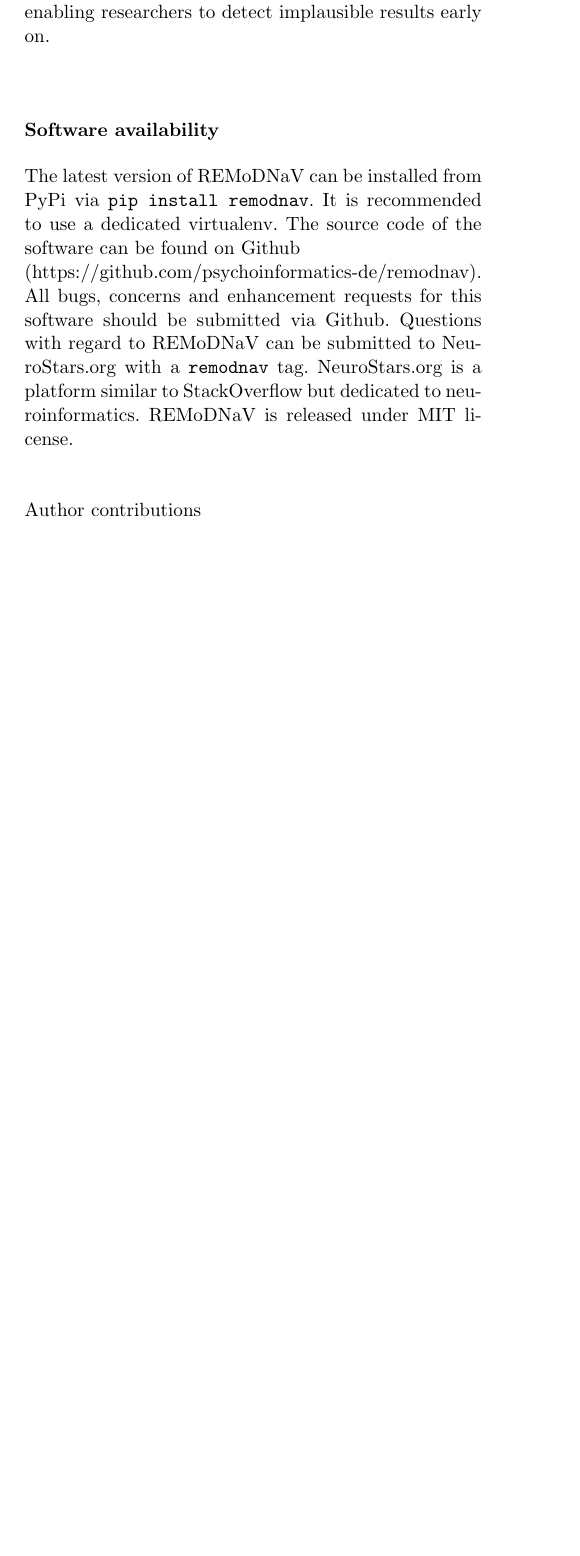
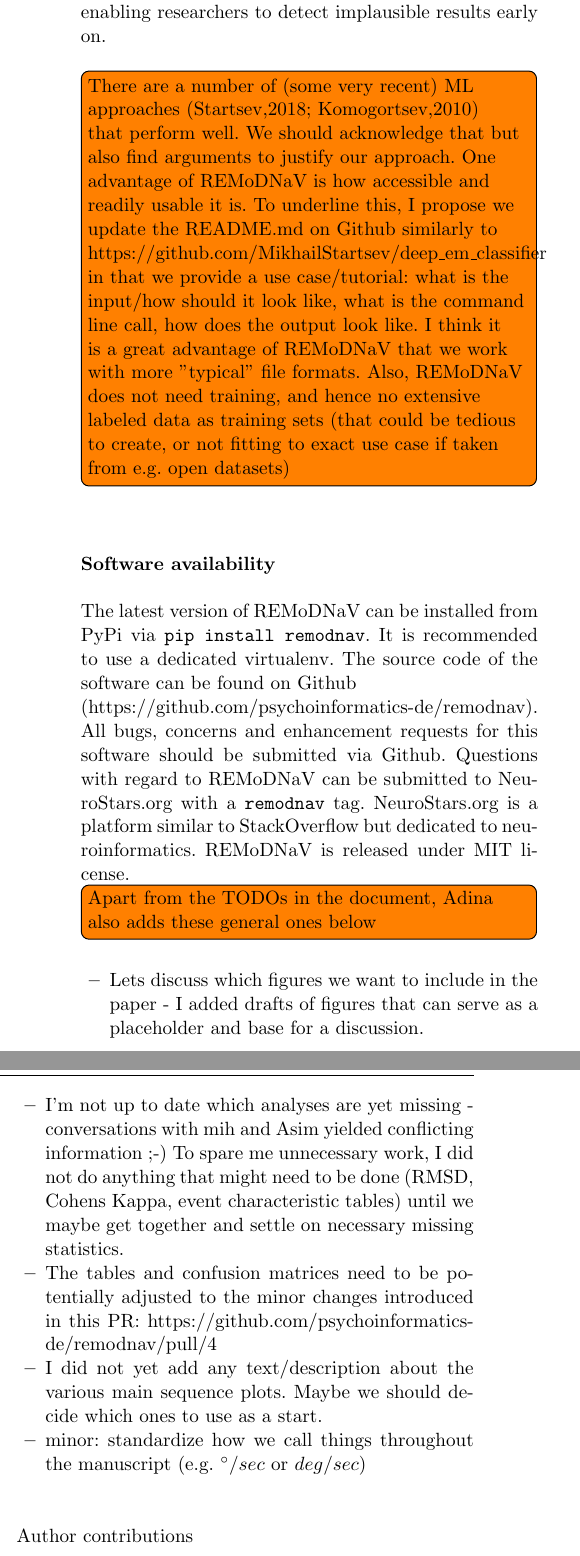
Before and after one commit to psychoinformatics-de/paper-remodnav, a LaTeX paper (main.tex): part of one column of page 10 of 16 before the commit and two parts of the columns of page 11 of 17 after it, the two joined at a grey line, cut so that both start at the same text, the shorter picture padded with empty space. Compiled offline with pdfLaTeX.

Commit message:
No global indentation, a pain to edit

```diff
--- a/main.tex
+++ b/main.tex
@@ -955,14 +955,14 @@
 plot automatically for every detection task, enabling researchers to detect implausible results early on.\\
 
 
-%    \todo[inline]{There are a number of (some very recent) ML approaches (Startsev,2018; Komogortsev,2010) that perform
-%    well. We should acknowledge that but also find arguments to justify our approach. One advantage of \remodnav is how
-%    accessible and readily usable it is. To underline this, I propose we update the README.md on Github similarly to
-%    https://github.com/MikhailStartsev/deep\_em\_classifier in that we provide a use case/tutorial: what is the input/how
-%    should it look like, what is the command line call, how does the output look like. I think it is a great advantage of
-%    \remodnav that we work with more "typical" file formats. Also, \remodnav does not need training, and hence no
-%    extensive labeled data as training sets (that could be tedious to create, or not fitting to exact use case if taken
-%    from e.g. open datasets)}
+ \todo[inline]{There are a number of (some very recent) ML approaches (Startsev,2018; Komogortsev,2010) that perform
+ well. We should acknowledge that but also find arguments to justify our approach. One advantage of \remodnav is how
+ accessible and readily usable it is. To underline this, I propose we update the README.md on Github similarly to
+ https://github.com/MikhailStartsev/deep\_em\_classifier in that we provide a use case/tutorial: what is the input/how
+ should it look like, what is the command line call, how does the output look like. I think it is a great advantage of
+ \remodnav that we work with more "typical" file formats. Also, \remodnav does not need training, and hence no
+ extensive labeled data as training sets (that could be tedious to create, or not fitting to exact use case if taken
+ from e.g. open datasets)}
 
 
 %\section*{Notes} % Optional - only if NO new datasets are included
@@ -1003,14 +1003,14 @@
 \texttt{remodnav} tag. NeuroStars.org is a platform similar to StackOverflow but dedicated to neuroinformatics.
 \remodnav is released under MIT license.
 
-%    \todo[inline]{Apart from the TODOs in the document, Adina also adds these general ones below}
-%    \begin{itemize}
-%        \item Lets discuss which figures we want to include in the paper - I added drafts of figures that can serve as a placeholder and base for a discussion.
-%        \item I'm not up to date which analyses are yet missing - conversations with mih and Asim yielded conflicting information ;-) To spare me unnecessary work, I did not do anything that might need to be done (RMSD, Cohens Kappa, event characteristic tables) until we maybe get together and settle on necessary missing statistics.
-%        \item The tables and confusion matrices need to be potentially adjusted to the minor changes introduced in this PR: https://github.com/psychoinformatics-de/remodnav/pull/4
-%        \item I did not yet add any text/description about the various main sequence plots. Maybe we should decide which ones to use as a start.
-%        \item minor: standardize how we call things throughout the manuscript (e.g. $^\circ/sec$ or $deg/sec$)
-%    \end{itemize}
+ \todo[inline]{Apart from the TODOs in the document, Adina also adds these general ones below}
+ \begin{itemize}
+     \item Lets discuss which figures we want to include in the paper - I added drafts of figures that can serve as a placeholder and base for a discussion.
+     \item I'm not up to date which analyses are yet missing - conversations with mih and Asim yielded conflicting information ;-) To spare me unnecessary work, I did not do anything that might need to be done (RMSD, Cohens Kappa, event characteristic tables) until we maybe get together and settle on necessary missing statistics.
+     \item The tables and confusion matrices need to be potentially adjusted to the minor changes introduced in this PR: https://github.com/psychoinformatics-de/remodnav/pull/4
+     \item I did not yet add any text/description about the various main sequence plots. Maybe we should decide which ones to use as a start.
+     \item minor: standardize how we call things throughout the manuscript (e.g. $^\circ/sec$ or $deg/sec$)
+ \end{itemize}
 
 
 
```
Also changed, not shown: main.tex (42 more changed lines). Lines whose indentation alone changed are shown as unchanged.
